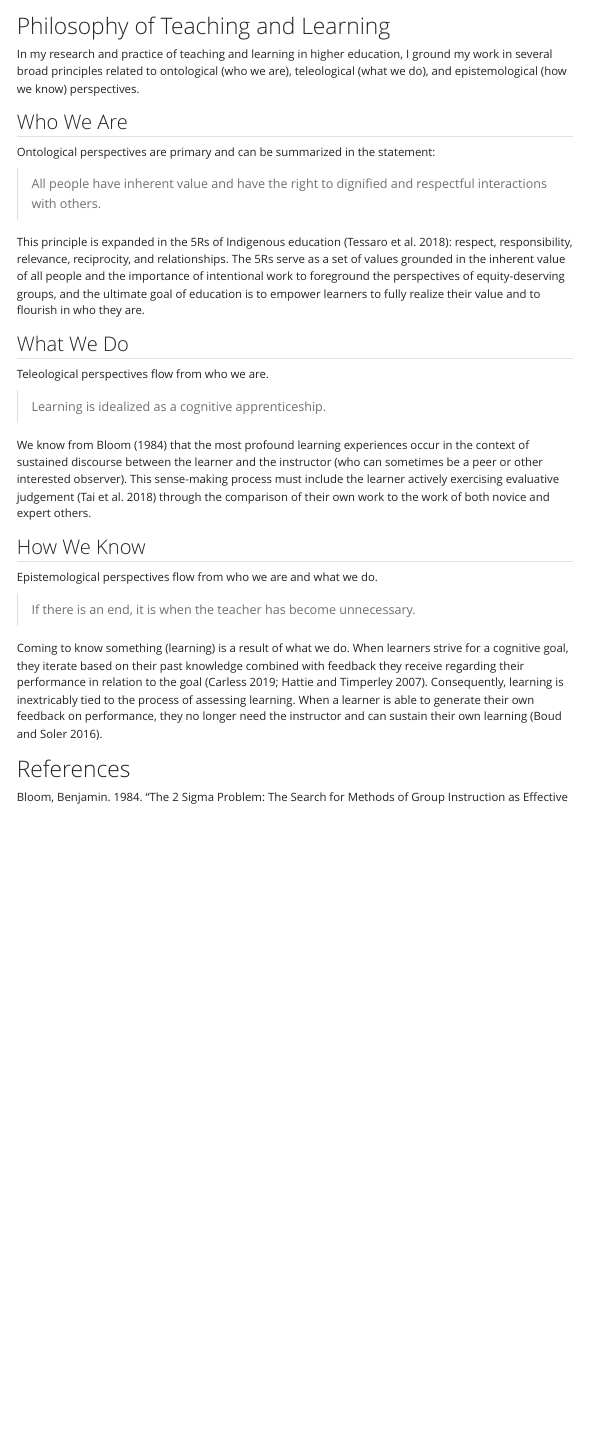
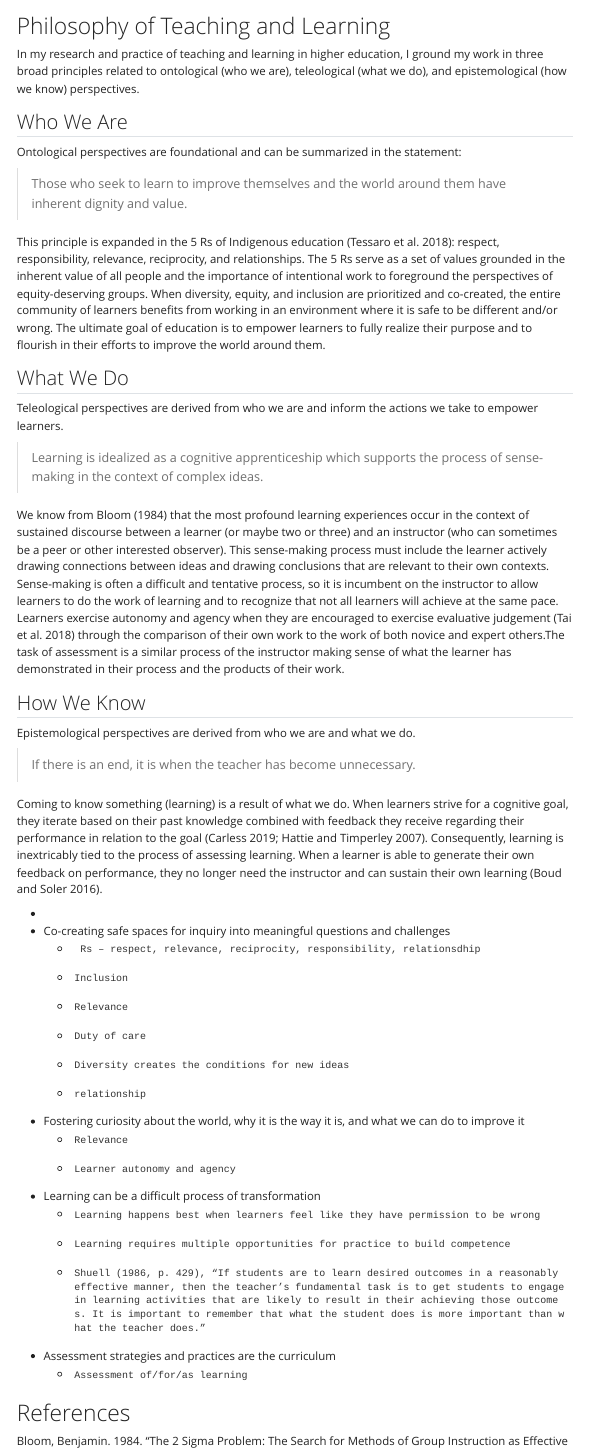
Before and after one commit to cmadland/cv, a Quarto document (philosophy.qmd): the page in a window 1100 px wide, from its top. Rendered offline with R 4.5, knitr and Pandoc in place of Quarto, with nearby package versions; menus at the side of the page are left out.

Commit message:
philosophy updates for au

```diff
--- a/philosophy.qmd
+++ b/philosophy.qmd
@@ -4,30 +4,50 @@ bibliography: references.bib
 
 # Philosophy of Teaching and Learning
 
-In my research and practice of teaching and learning in higher education, I ground my work in several broad principles related to ontological (who we are), teleological (what we do), and epistemological (how we know) perspectives.
+In my research and practice of teaching and learning in higher education, I ground my work in three broad principles related to ontological (who we are), teleological (what we do), and epistemological (how we know) perspectives.
 
 ## Who We Are
 
-Ontological perspectives are primary and can be summarized in the statement:
+Ontological perspectives are foundational and can be summarized in the statement:
 
-> All people have inherent value and have the right to dignified and respectful interactions with others.
+> Those who seek to learn to improve themselves and the world around them have inherent dignity and value.
 
-This principle is expanded in the 5Rs of Indigenous education [@tessaro2018]: respect, responsibility, relevance, reciprocity, and relationships. The 5Rs serve as a set of values grounded in the inherent value of all people and the importance of intentional work to foreground the perspectives of equity-deserving groups, and the ultimate goal of education is to empower learners to fully realize their value and to flourish in who they are.
+This principle is expanded in the 5 Rs of Indigenous education [@tessaro2018]: respect, responsibility, relevance, reciprocity, and relationships. The 5 Rs serve as a set of values grounded in the inherent value of all people and the importance of intentional work to foreground the perspectives of equity-deserving groups. When diversity, equity, and inclusion are prioritized and co-created, the entire community of learners benefits from working in an environment where it is safe to be different and/or wrong. The ultimate goal of education is to empower learners to fully realize their purpose and to flourish in their efforts to improve the world around them.
 
 ## What We Do
 
-Teleological perspectives flow from who we are.
+Teleological perspectives are derived from who we are and inform the actions we take to empower learners.
 
-> Learning is idealized as a cognitive apprenticeship.
+> Learning is idealized as a cognitive apprenticeship which supports the process of sense-making in the context of complex ideas.
 
-We know from @bloom1984 that the most profound learning experiences occur in the context of sustained discourse between the learner and the instructor (who can sometimes be a peer or other interested observer). This sense-making process must include the learner actively exercising evaluative judgement [@tai2018] through the comparison of their own work to the work of both novice and expert others.
+We know from @bloom1984 that the most profound learning experiences occur in the context of sustained discourse between a learner (or maybe two or three) and an instructor (who can sometimes be a peer or other interested observer). This sense-making process must include the learner actively drawing connections between ideas and drawing conclusions that are relevant to their own contexts. Sense-making is often a difficult and tentative process, so it is incumbent on the instructor to allow learners to do the work of learning and to recognize that not all learners will achieve at the same pace. Learners exercise autonomy and agency when they are encouraged to exercise evaluative judgement [@tai2018] through the comparison of their own work to the work of both novice and expert others.The task of assessment is a similar process of the instructor making sense of what the learner has demonstrated in their process and the products of their work.
+
+
 
 ## How We Know
 
-Epistemological perspectives flow from who we are and what we do.
+Epistemological perspectives are derived from who we are and what we do.
 
 > If there is an end, it is when the teacher has become unnecessary.
 
 Coming to know something (learning) is a result of what we do. When learners strive for a cognitive goal, they iterate based on their past knowledge combined with feedback they receive regarding their performance in relation to the goal [@carless2019; @hattie2007]. Consequently, learning is inextricably tied to the process of assessing learning. When a learner is able to generate their own feedback on performance, they no longer need the instructor and can sustain their own learning [@boud2016].
 
+-
+- Co-creating safe spaces for inquiry into meaningful questions and challenges
+  - 	 Rs – respect, relevance, reciprocity, responsibility, relationsdhip
+  - 	Inclusion
+  - 	Relevance
+  - 	Duty of care
+  - 	Diversity creates the conditions for new ideas
+  - 	relationship
+- Fostering curiosity about the world, why it is the way it is, and what we can do to improve it
+  - 	Relevance
+  - 	Learner autonomy and agency
+- Learning can be a difficult process of transformation
+  - 	Learning happens best when learners feel like they have permission to be wrong
+  - 	Learning requires multiple opportunities for practice to build competence
+  - 	Shuell (1986, p. 429), “If students are to learn desired outcomes in a reasonably effective manner, then the teacher’s fundamental task is to get students to engage in learning activities that are likely to result in their achieving those outcomes. It is important to remember that what the student does is more important than what the teacher does.”
+- Assessment strategies and practices are the curriculum
+  - 	Assessment of/for/as learning
+
 # References
```
Also changed, not shown: docs/search.json, 6 other files.
